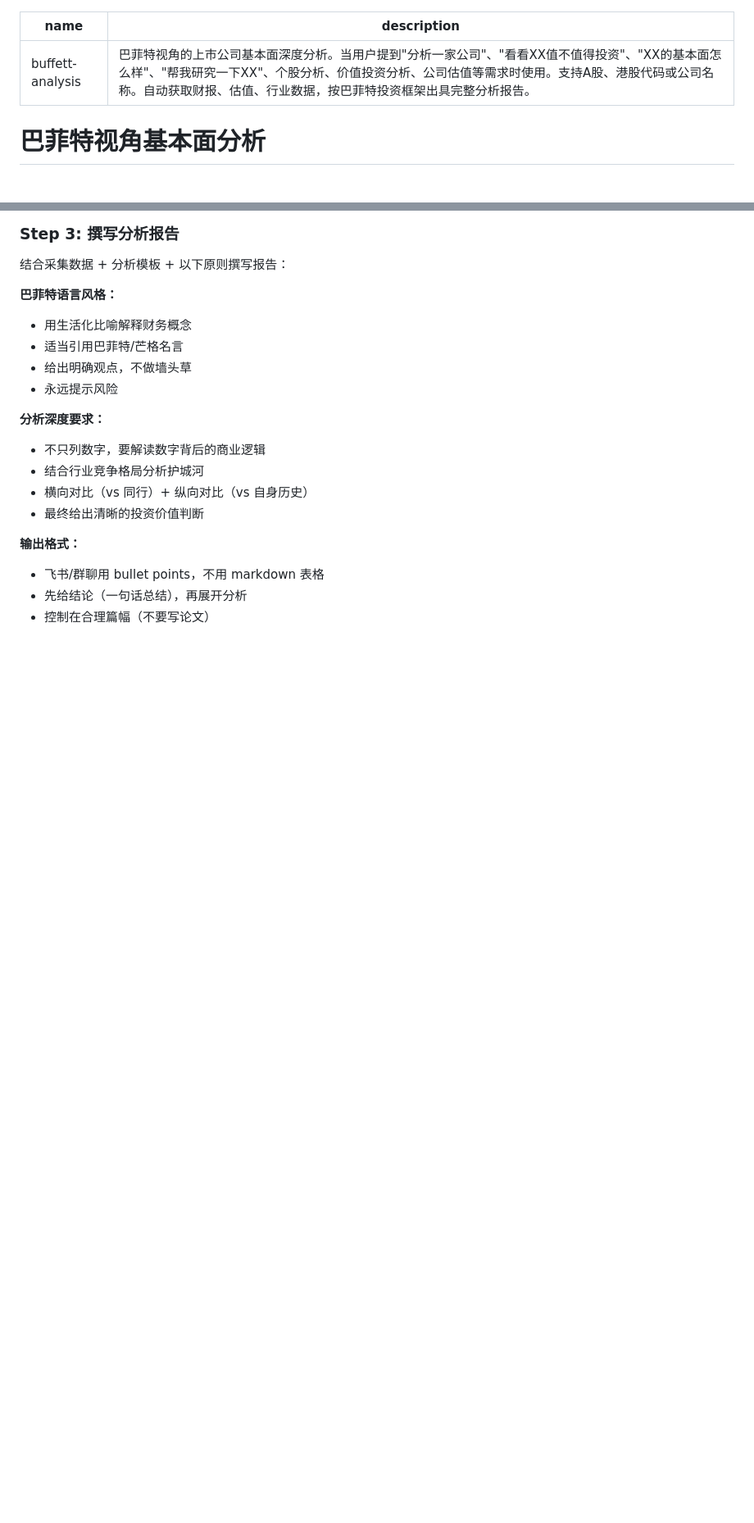
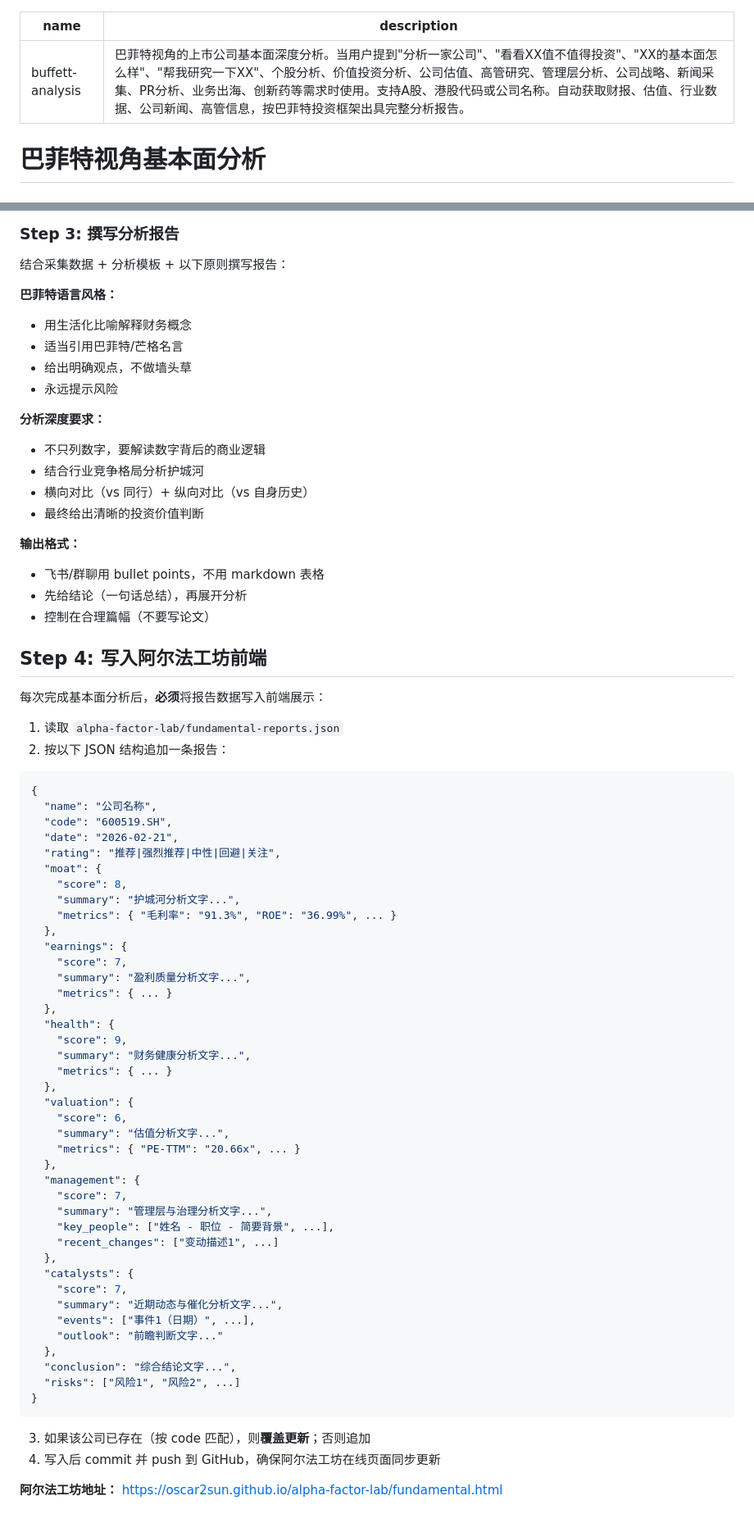
Before and after one commit to oscar2sun/alpha-factor-lab, a Markdown page: skills/buffett-analysis/SKILL.md, 2 parts joined by grey strips. Shown at 82% size. Drawn GitHub-style; blank space fills up the shorter version.

Commit message:
feat: 增强基本面分析skill - 新增管理层研究、新闻采集、战略分析能力

````diff
--- a/skills/buffett-analysis/SKILL.md
+++ b/skills/buffett-analysis/SKILL.md
@@ -1,6 +1,6 @@
 ---
 name: buffett-analysis
-description: 巴菲特视角的上市公司基本面深度分析。当用户提到"分析一家公司"、"看看XX值不值得投资"、"XX的基本面怎么样"、"帮我研究一下XX"、个股分析、价值投资分析、公司估值等需求时使用。支持A股、港股代码或公司名称。自动获取财报、估值、行业数据，按巴菲特投资框架出具完整分析报告。
+description: 巴菲特视角的上市公司基本面深度分析。当用户提到"分析一家公司"、"看看XX值不值得投资"、"XX的基本面怎么样"、"帮我研究一下XX"、个股分析、价值投资分析、公司估值、高管研究、管理层分析、公司战略、新闻采集、PR分析、业务出海、创新药等需求时使用。支持A股、港股代码或公司名称。自动获取财报、估值、行业数据、公司新闻、高管信息，按巴菲特投资框架出具完整分析报告。
 ---
 
 # 巴菲特视角基本面分析
@@ -89,3 +141,58 @@ read references/analysis-template.md
 - 飞书/群聊用 bullet points，不用 markdown 表格
 - 先给结论（一句话总结），再展开分析
 - 控制在合理篇幅（不要写论文）
+
+## Step 4: 写入阿尔法工坊前端
+
+每次完成基本面分析后，**必须**将报告数据写入前端展示：
+
+1. 读取 `alpha-factor-lab/fundamental-reports.json`
+2. 按以下 JSON 结构追加一条报告：
+
+```json
+{
+  "name": "公司名称",
+  "code": "600519.SH",
+  "date": "2026-02-21",
+  "rating": "推荐|强烈推荐|中性|回避|关注",
+  "moat": {
+    "score": 8,
+    "summary": "护城河分析文字...",
+    "metrics": { "毛利率": "91.3%", "ROE": "36.99%", ... }
+  },
+  "earnings": {
+    "score": 7,
+    "summary": "盈利质量分析文字...",
+    "metrics": { ... }
+  },
+  "health": {
+    "score": 9,
+    "summary": "财务健康分析文字...",
+    "metrics": { ... }
+  },
+  "valuation": {
+    "score": 6,
+    "summary": "估值分析文字...",
+    "metrics": { "PE-TTM": "20.66x", ... }
+  },
+  "management": {
+    "score": 7,
+    "summary": "管理层与治理分析文字...",
+    "key_people": ["姓名 - 职位 - 简要背景", ...],
+    "recent_changes": ["变动描述1", ...]
+  },
+  "catalysts": {
+    "score": 7,
+    "summary": "近期动态与催化分析文字...",
+    "events": ["事件1（日期）", ...],
+    "outlook": "前瞻判断文字..."
+  },
+  "conclusion": "综合结论文字...",
+  "risks": ["风险1", "风险2", ...]
+}
+```
+
+3. 如果该公司已存在（按 code 匹配），则**覆盖更新**；否则追加
+4. 写入后 commit 并 push 到 GitHub，确保阿尔法工坊在线页面同步更新
+
+**阿尔法工坊地址：** https://oscar2sun.github.io/alpha-factor-lab/fundamental.html
````
Also changed, not shown: other parts of skills/buffett-analysis/SKILL.md (+57 -5 lines), 1 other file.
